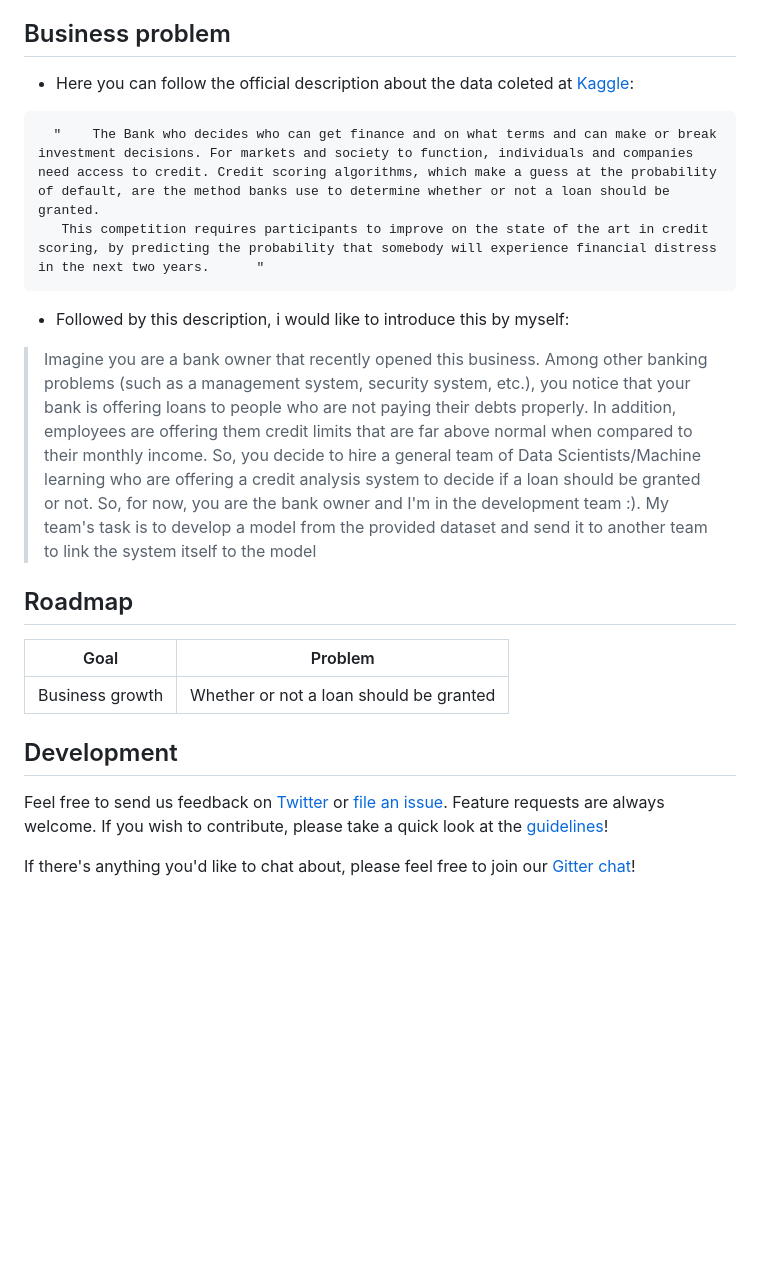
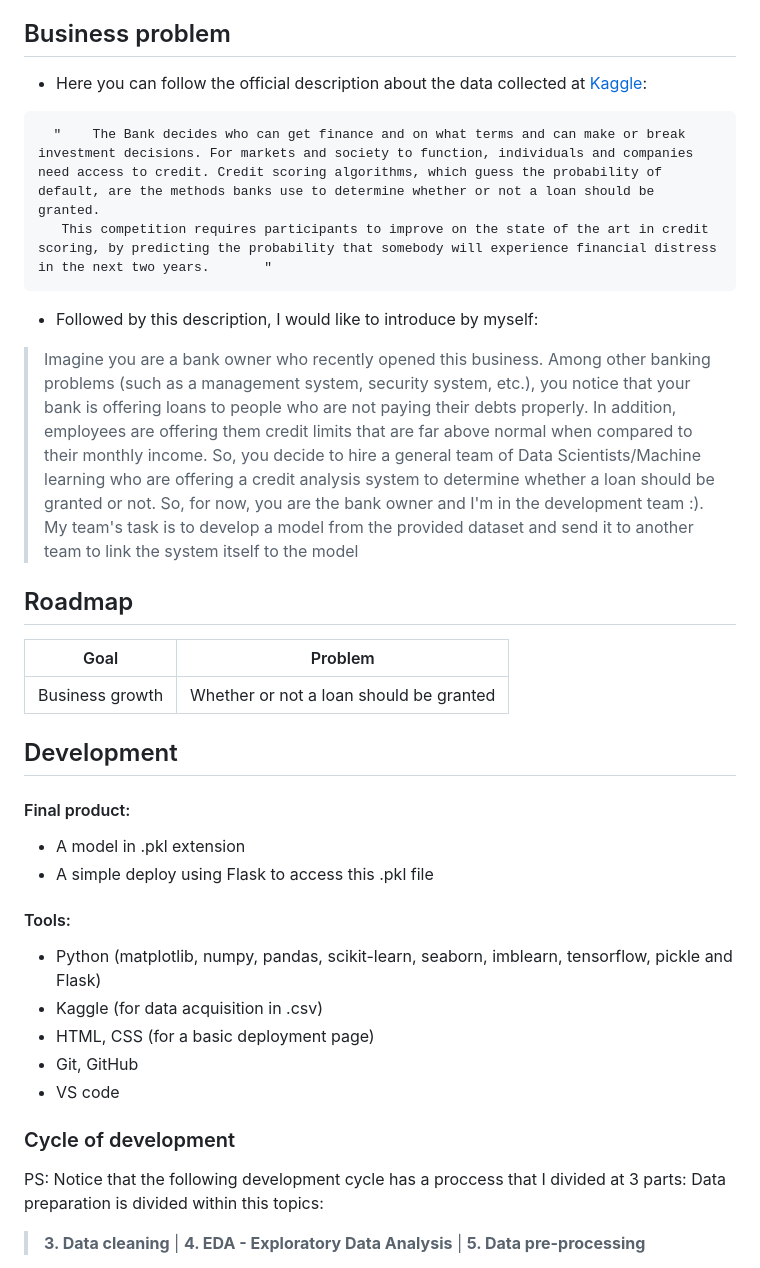
Before and after one commit to ectormgl/givemecredit, a Markdown page: README.md, the part around the change printed below. Drawn GitHub-style; blank space fills up the shorter version.

````diff
--- a/README.md
+++ b/README.md
@@ -13,21 +13,15 @@
 
 ## Business problem
 
-- Here you can follow the official description about the data coleted at [Kaggle](https://www.kaggle.com/c/GiveMeSomeCredit):
+- Here you can follow the official description about the data collected at [Kaggle](https://www.kaggle.com/c/GiveMeSomeCredit):
 ```
-  "    The Bank who decides who can get finance and on what terms and can make or break investment decisions. For markets and society to function, individuals and companies need access to credit. Credit scoring algorithms, which make a guess at the probability of default, are the method banks use to determine whether or not a loan should be granted.
-   This competition requires participants to improve on the state of the art in credit scoring, by predicting the probability that somebody will experience financial distress in the next two years.      "
+  "    The Bank decides who can get finance and on what terms and can make or break investment decisions. For markets and society to function, individuals and companies need access to credit. Credit scoring algorithms, which guess the probability of default, are the methods banks use to determine whether or not a loan should be granted.
+   This competition requires participants to improve on the state of the art in credit scoring, by predicting the probability that somebody will experience financial distress in the next two years.       "
    ```
 
 
--  Followed by this description, i would like to introduce this by myself:
->   Imagine you are a bank owner that recently opened this business. Among other banking problems (such as a management system, security system, etc.), you notice that your bank is offering loans to people who are not paying their debts properly.
-In addition, employees are offering them credit limits that are far above normal when compared to their monthly income.
-So, you decide to hire a general team of Data Scientists/Machine learning who are offering a credit analysis system to decide if a loan should be granted or not. So, for now, you are the bank owner and I'm in the development team :). My team's task is to develop a model from the provided dataset and send it to another team to link the system itself to the model
-
-
-
-
+-  Followed by this description, I would like to introduce by myself:
+>   Imagine you are a bank owner who recently opened this business. Among other banking problems (such as a management system, security system, etc.), you notice that your bank is offering loans to people who are not paying their debts properly. In addition, employees are offering them credit limits that are far above normal when compared to their monthly income. So, you decide to hire a general team of Data Scientists/Machine learning who are offering a credit analysis system to determine whether a loan should be granted or not. So, for now, you are the bank owner and I'm in the development team :). My team's task is to develop a model from the provided dataset and send it to another team to link the system itself to the model
 
 ## Roadmap
 
@@ -38,8 +32,20 @@ So, you decide to hire a general team of Data Scientists/Machine learning who ar
 
 
 ## Development
+#### Final product:
+- A model in .pkl extension
+- A simple deploy using Flask to access this .pkl file
+#### Tools:
+- Python (matplotlib, numpy, pandas, scikit-learn, seaborn, imblearn, tensorflow, pickle and Flask)
+- Kaggle (for data acquisition in  .csv)
+- HTML, CSS (for a basic deployment page)
+- Git, GitHub
+- VS code
+### Cycle of development
+PS: Notice that the following development cycle has a proccess that I divided at 3 parts: Data preparation is divided within this topics:
+> **3.    Data cleaning**  |
+> **4.    EDA - Exploratory Data Analysis**  |
+>**5.    Data pre-processing**
 
-Feel free to send us feedback on [Twitter](https://twitter.com/gitpointapp) or [file an issue](https://github.com/gitpoint/git-point/issues/new). Feature requests are always welcome. If you wish to contribute, please take a quick look at the [guidelines](./CONTRIBUTING.md)!
 
-If there's anything you'd like to chat about, please feel free to join our [Gitter chat](https://gitter.im/git-point)!
 
````
Also changed, not shown: other parts of README.md (+55 -39 lines), assets/accuracy.png (added), assets/confussion.png (added), assets/insight-1.png (added), assets/insight-2.png (added), assets/insight-3.png (added), 5 other files.
